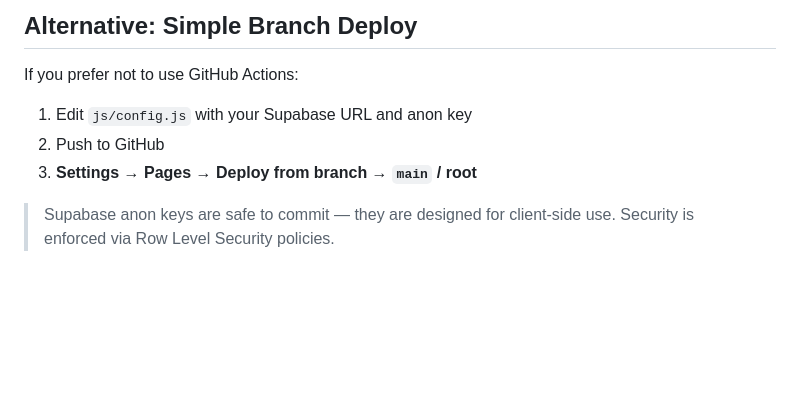
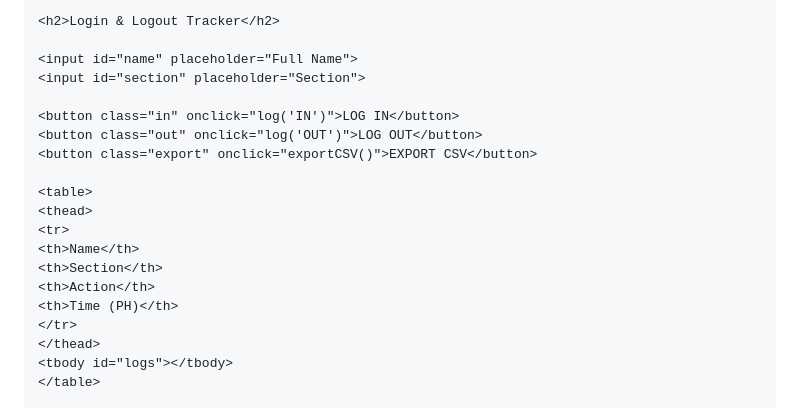
Before and after one commit to Drei0823/La-Ciencia-2, a Markdown page: README.md, the part around one of its changes. Rendered like a GitHub page; blank space fills up the shorter version.

```diff
--- a/README.md
+++ b/README.md
@@ -64,11 +74,22 @@ In your GitHub repo:
 
-## Alternative: Simple Branch Deploy
+<h2>Login & Logout Tracker</h2>
 
-If you prefer not to use GitHub Actions:
+<input id="name" placeholder="Full Name">
+<input id="section" placeholder="Section">
 
-1. Edit `js/config.js` with your Supabase URL and anon key
-2. Push to GitHub
-3. **Settings → Pages → Deploy from branch → `main` / root**
+<button class="in" onclick="log('IN')">LOG IN</button>
+<button class="out" onclick="log('OUT')">LOG OUT</button>
+<button class="export" onclick="exportCSV()">EXPORT CSV</button>
 
-> Supabase anon keys are safe to commit — they are designed for client-side use. Security is enforced via Row Level Security policies.
+<table>
+<thead>
+<tr>
+<th>Name</th>
+<th>Section</th>
+<th>Action</th>
+<th>Time (PH)</th>
+</tr>
+</thead>
+<tbody id="logs"></tbody>
+</table>
 
```
Also changed, not shown: other parts of README.md (+133 -94 lines).
